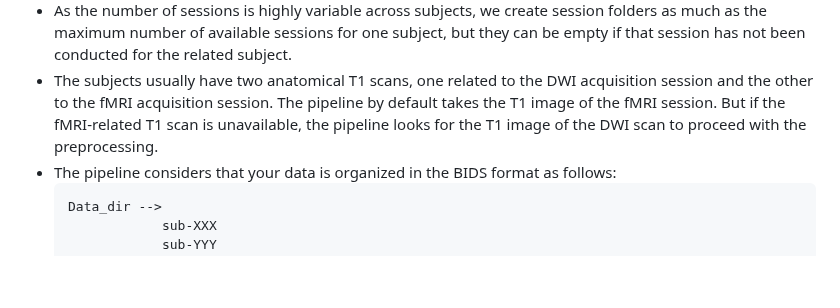
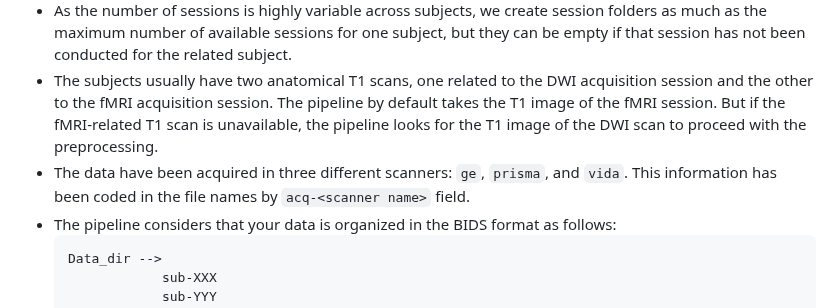
Before and after one commit to sepehr-mortaheb/Brain-DTI, a Markdown page: README.md, the part around the change. GitHub-like rendering; blank space fills up the shorter version.

````diff
--- a/README.md
+++ b/README.md
@@ -33,6 +33,7 @@ This pipeline consists of the following steps:
 but they can be empty if that session has not been conducted for the related subject.
 - The subjects usually have two anatomical T1 scans, one related to the DWI acquisition session and the other to the fMRI acquisition session. The pipeline by default takes
 the T1 image of the fMRI session. But if the fMRI-related T1 scan is unavailable, the pipeline looks for the T1 image of the DWI scan to proceed with the preprocessing.
+- The data have been acquired in three different scanners: `ge`, `prisma`, and `vida`. This information has been coded in the file names by `acq-<scanner name>` field.
 - The pipeline considers that your data is organized in the BIDS format as follows:
   ```
   Data_dir -->
````
